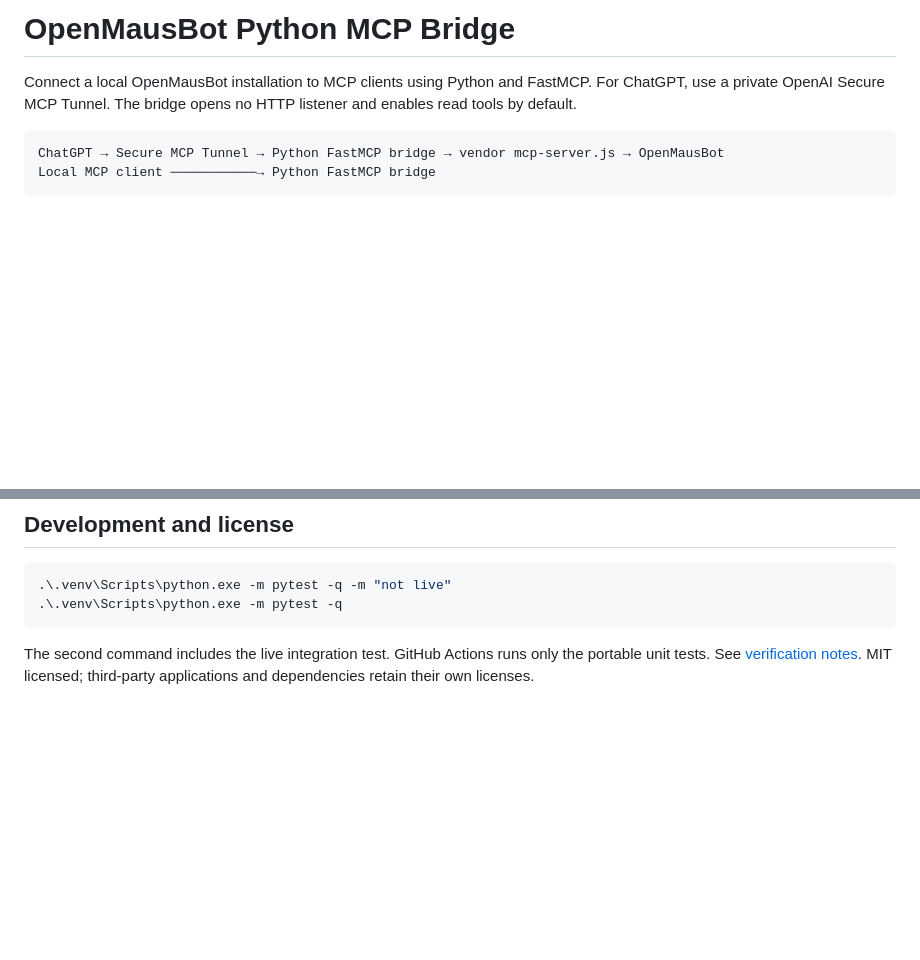
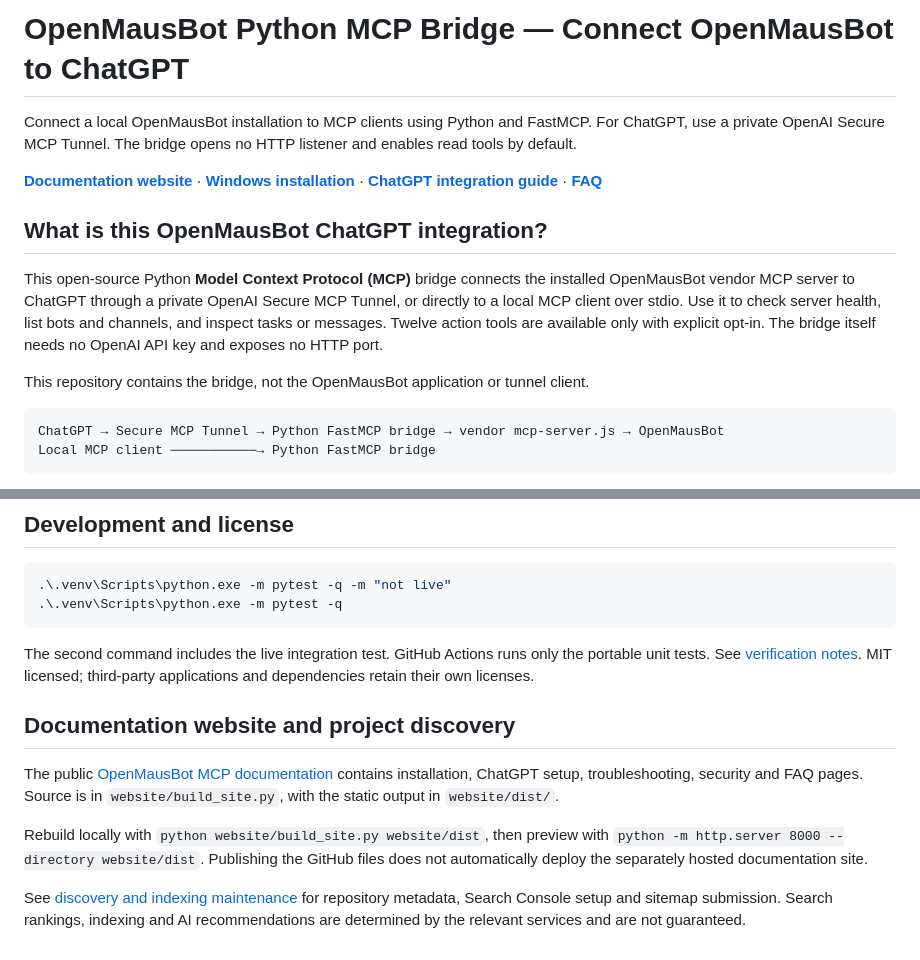
Before and after one commit to n1s1th/openmausbot-python-bridge, a Markdown page: README.md, 2 parts joined by grey strips. GitHub-like rendering; blank space fills up the shorter version.

Commit message:
docs: improve OpenMausBot ChatGPT discovery and answer common questions

````diff
--- a/README.md
+++ b/README.md
@@ -1,8 +1,23 @@
-# OpenMausBot Python MCP Bridge
+# OpenMausBot Python MCP Bridge — Connect OpenMausBot to ChatGPT
 
 Connect a local OpenMausBot installation to MCP clients using Python and FastMCP.
 For ChatGPT, use a private OpenAI Secure MCP Tunnel. The bridge opens no HTTP listener
 and enables read tools by default.
+
+**[Documentation website](https://openmausbot-python-mcp-bridge.copperpearl.chatgpt.site/)** ·
+**[Windows installation](https://openmausbot-python-mcp-bridge.copperpearl.chatgpt.site/installation.html)** ·
+**[ChatGPT integration guide](https://openmausbot-python-mcp-bridge.copperpearl.chatgpt.site/chatgpt.html)** ·
+**[FAQ](docs/faq.md)**
+
+## What is this OpenMausBot ChatGPT integration?
+
+This open-source Python **Model Context Protocol (MCP)** bridge connects the installed
+OpenMausBot vendor MCP server to ChatGPT through a private OpenAI Secure MCP Tunnel,
+or directly to a local MCP client over stdio. Use it to check server health, list bots
+and channels, and inspect tasks or messages. Twelve action tools are available only
+with explicit opt-in. The bridge itself needs no OpenAI API key and exposes no HTTP port.
+
+This repository contains the bridge, not the OpenMausBot application or tunnel client.
 
 ```text
 ChatGPT → Secure MCP Tunnel → Python FastMCP bridge → vendor mcp-server.js → OpenMausBot
@@ -140,3 +155,17 @@ HTTPS/OAuth deployment is included.
 The second command includes the live integration test. GitHub Actions runs only the
 portable unit tests. See [verification notes](docs/verification.md). MIT licensed;
 third-party applications and dependencies retain their own licenses.
+
+## Documentation website and project discovery
+
+The public [OpenMausBot MCP documentation](https://openmausbot-python-mcp-bridge.copperpearl.chatgpt.site/)
+contains installation, ChatGPT setup, troubleshooting, security and FAQ pages. Source
+is in `website/build_site.py`, with the static output in `website/dist/`.
+
+Rebuild locally with `python website/build_site.py website/dist`, then preview with
+`python -m http.server 8000 --directory website/dist`. Publishing the GitHub files does
+not automatically deploy the separately hosted documentation site.
+
+See [discovery and indexing maintenance](docs/discoverability.md) for repository
+metadata, Search Console setup and sitemap submission. Search rankings, indexing and
+AI recommendations are determined by the relevant services and are not guaranteed.
````
Also changed, not shown: docs/discoverability.md (added, +56 -0 lines), docs/faq.md (added, +51 -0 lines).
